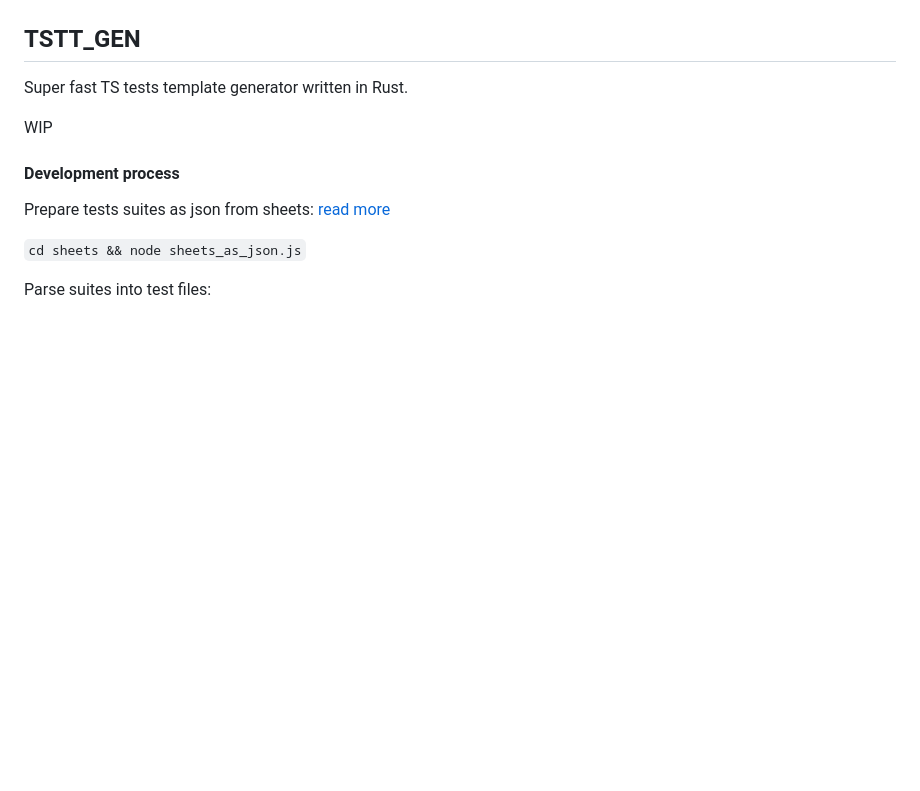
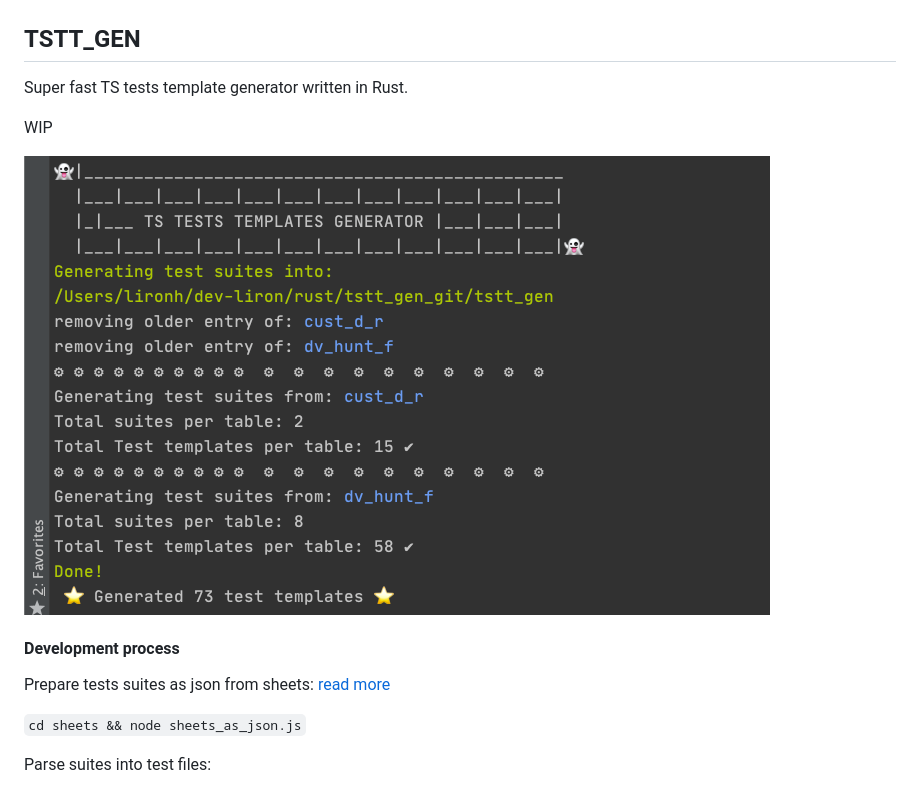
Before and after one commit to LironHazan/tstt_gen, a Markdown page: README.md, the part around the change. Rendered like a GitHub page; pictures changed too: demo.png (added); blank space fills up the shorter version.

Commit message:
refactor(*): added image tp README.md

```diff
--- a/README.md
+++ b/README.md
@@ -3,6 +3,10 @@
 Super fast TS tests template generator written in Rust.
 
 WIP
+
+
+![Image](./demo.png)
+
 
 #### Development process
 
```
